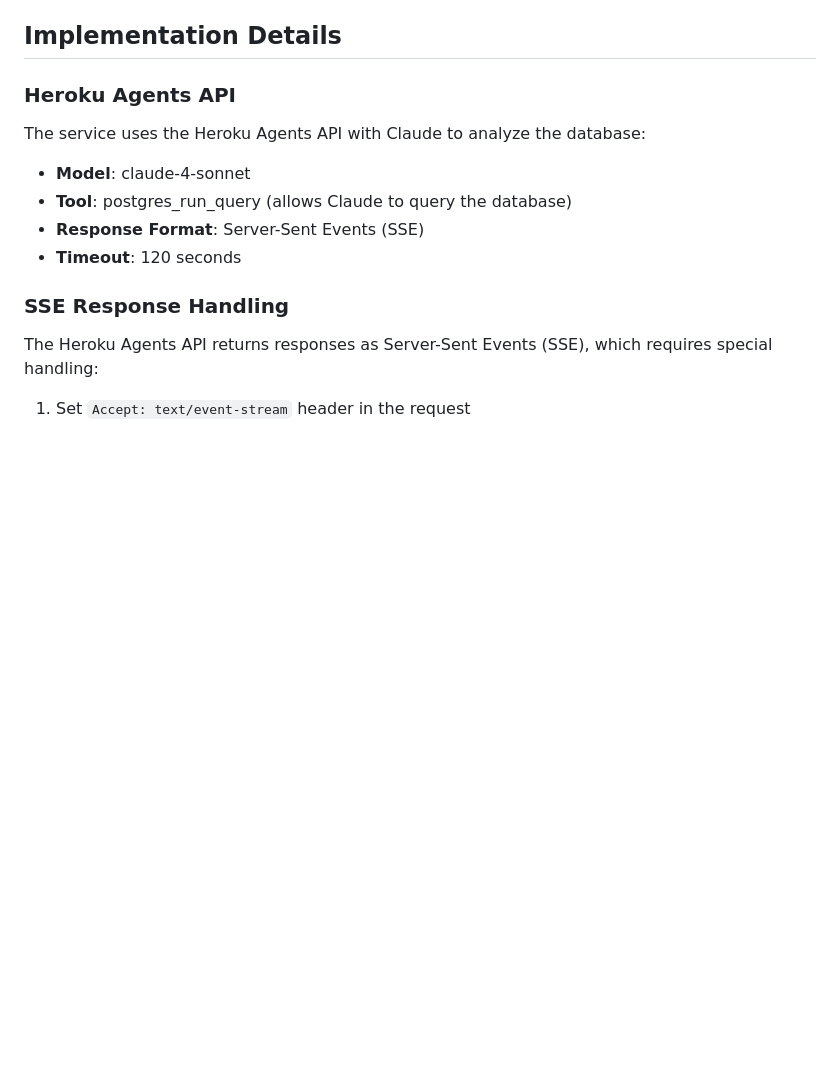
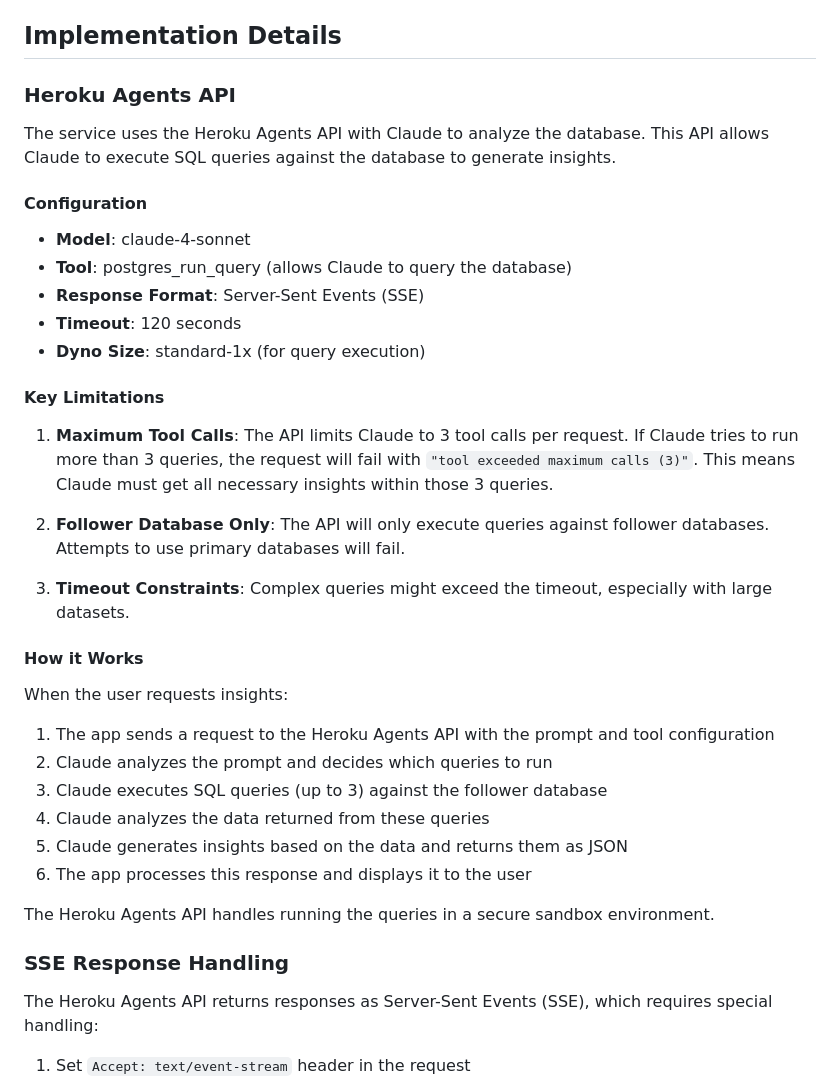
Before and after one commit to dsouza-anush/sf-health-dashboard, a Markdown page: docs/AI_INSIGHTS_SERVICE.md, the part around the change printed below. GitHub-like rendering; blank space fills up the shorter version.

Commit message:
Enhance documentation for Heroku Agents API and follower database requirements

```diff
--- a/docs/AI_INSIGHTS_SERVICE.md
+++ b/docs/AI_INSIGHTS_SERVICE.md
@@ -71,12 +96,36 @@ When the AI service encounters an error, it returns a fallback response with `"i
 
 ### Heroku Agents API
 
-The service uses the Heroku Agents API with Claude to analyze the database:
+The service uses the Heroku Agents API with Claude to analyze the database. This API allows Claude to execute SQL queries against the database to generate insights.
+
+#### Configuration
 
 - **Model**: claude-4-sonnet
 - **Tool**: postgres_run_query (allows Claude to query the database)
 - **Response Format**: Server-Sent Events (SSE)
 - **Timeout**: 120 seconds
+- **Dyno Size**: standard-1x (for query execution)
+
+#### Key Limitations
+
+1. **Maximum Tool Calls**: The API limits Claude to 3 tool calls per request. If Claude tries to run more than 3 queries, the request will fail with `"tool exceeded maximum calls (3)"`. This means Claude must get all necessary insights within those 3 queries.
+
+2. **Follower Database Only**: The API will only execute queries against follower databases. Attempts to use primary databases will fail.
+
+3. **Timeout Constraints**: Complex queries might exceed the timeout, especially with large datasets.
+
+#### How it Works
+
+When the user requests insights:
+
+1. The app sends a request to the Heroku Agents API with the prompt and tool configuration
+2. Claude analyzes the prompt and decides which queries to run
+3. Claude executes SQL queries (up to 3) against the follower database
+4. Claude analyzes the data returned from these queries
+5. Claude generates insights based on the data and returns them as JSON
+6. The app processes this response and displays it to the user
+
+The Heroku Agents API handles running the queries in a secure sandbox environment.
 
 ### SSE Response Handling
 
```
Also changed, not shown: other parts of docs/AI_INSIGHTS_SERVICE.md (+26 -1 lines).
